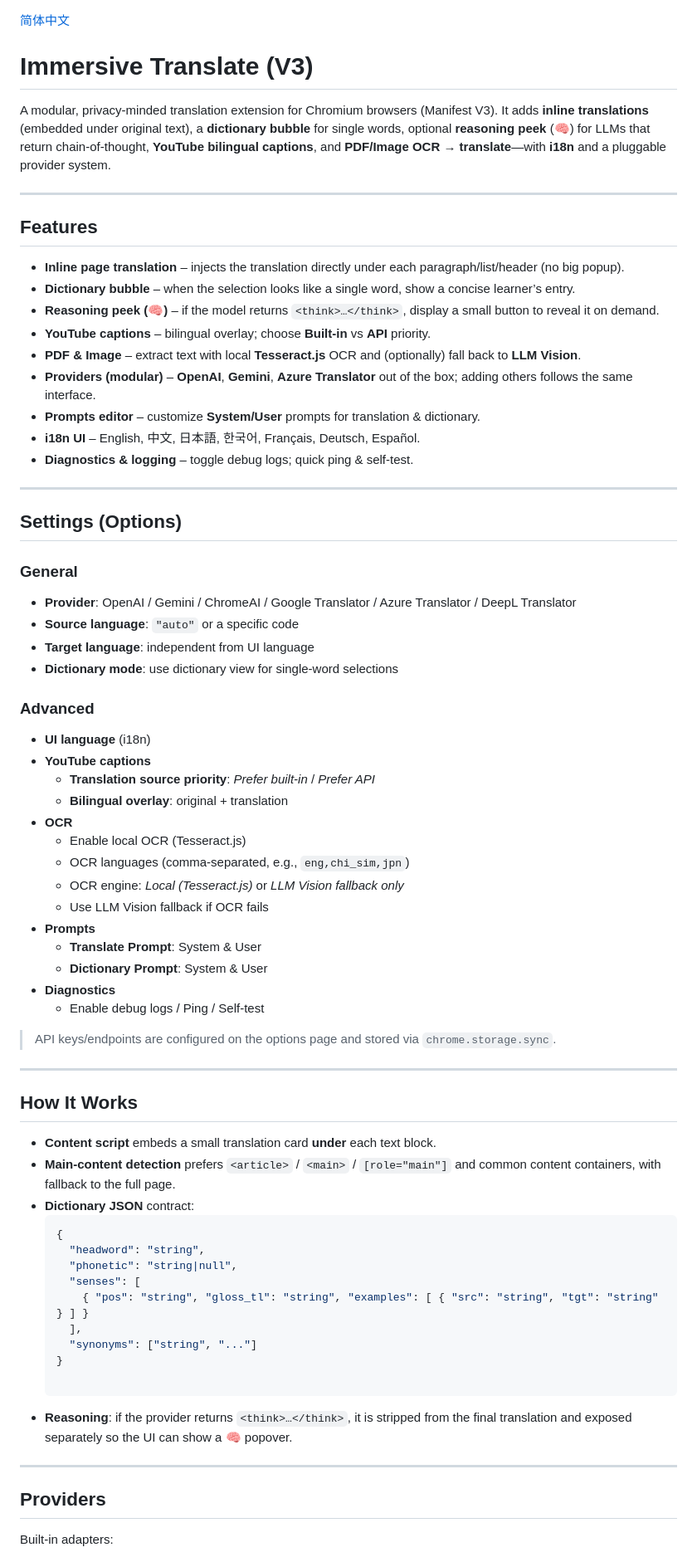
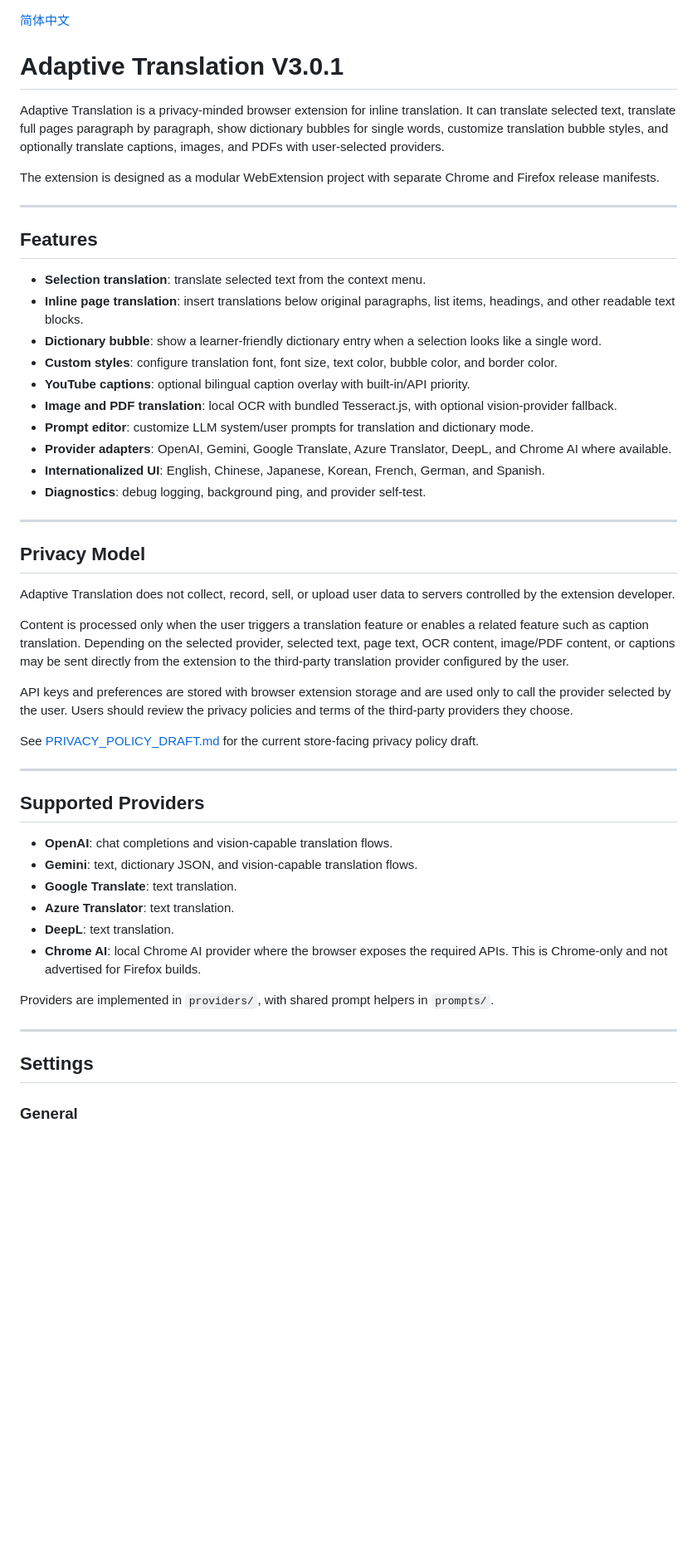
Before and after one commit to LOVAHE/Immersive-Translation, a Markdown page: README.md, the part around one of its changes. Shown at 83% size. Rendered like a GitHub page; blank space fills up the shorter version.

````diff
--- a/README.md
+++ b/README.md
@@ -1,73 +1,54 @@
 [简体中文](README-zhcn.md)
 
-# Immersive Translate (V3)
+# Adaptive Translation V3.0.1
 
-A modular, privacy-minded translation extension for Chromium browsers (Manifest V3). It adds **inline translations** (embedded under original text), a **dictionary bubble** for single words, optional **reasoning peek** (🧠) for LLMs that return chain-of-thought, **YouTube bilingual captions**, and **PDF/Image OCR → translate**—with **i18n** and a pluggable provider system.
+Adaptive Translation is a privacy-minded browser extension for inline translation. It can translate selected text, translate full pages paragraph by paragraph, show dictionary bubbles for single words, customize translation bubble styles, and optionally translate captions, images, and PDFs with user-selected providers.
+
+The extension is designed as a modular WebExtension project with separate Chrome and Firefox release manifests.
 
 ---
 
 ## Features
 
-- **Inline page translation** – injects the translation directly under each paragraph/list/header (no big popup).
-- **Dictionary bubble** – when the selection looks like a single word, show a concise learner’s entry.
-- **Reasoning peek (🧠)** – if the model returns `<think>…</think>`, display a small button to reveal it on demand.
-- **YouTube captions** – bilingual overlay; choose **Built-in** vs **API** priority.
-- **PDF & Image** – extract text with local **Tesseract.js** OCR and (optionally) fall back to **LLM Vision**.
-- **Providers (modular)** – **OpenAI**, **Gemini**, **Azure Translator** out of the box; adding others follows the same interface.
-- **Prompts editor** – customize **System/User** prompts for translation & dictionary.
-- **i18n UI** – English, 中文, 日本語, 한국어, Français, Deutsch, Español.
-- **Diagnostics & logging** – toggle debug logs; quick ping & self-test.
+- **Selection translation**: translate selected text from the context menu.
+- **Inline page translation**: insert translations below original paragraphs, list items, headings, and other readable text blocks.
+- **Dictionary bubble**: show a learner-friendly dictionary entry when a selection looks like a single word.
+- **Custom styles**: configure translation font, font size, text color, bubble color, and border color.
+- **YouTube captions**: optional bilingual caption overlay with built-in/API priority.
+- **Image and PDF translation**: local OCR with bundled Tesseract.js, with optional vision-provider fallback.
+- **Prompt editor**: customize LLM system/user prompts for translation and dictionary mode.
+- **Provider adapters**: OpenAI, Gemini, Google Translate, Azure Translator, DeepL, and Chrome AI where available.
+- **Internationalized UI**: English, Chinese, Japanese, Korean, French, German, and Spanish.
+- **Diagnostics**: debug logging, background ping, and provider self-test.
 
 ---
 
-## Settings (Options)
+## Privacy Model
 
-### General
-- **Provider**: OpenAI / Gemini / ChromeAI / Google Translator / Azure Translator / DeepL Translator
-- **Source language**: `"auto"` or a specific code
-- **Target language**: independent from UI language
-- **Dictionary mode**: use dictionary view for single-word selections
+Adaptive Translation does not collect, record, sell, or upload user data to servers controlled by the extension developer.
 
-### Advanced
-- **UI language** (i18n)
-- **YouTube captions**
-  - **Translation source priority**: *Prefer built-in* / *Prefer API*
-  - **Bilingual overlay**: original + translation
-- **OCR**
-  - Enable local OCR (Tesseract.js)
-  - OCR languages (comma-separated, e.g., `eng,chi_sim,jpn`)
-  - OCR engine: *Local (Tesseract.js)* or *LLM Vision fallback only*
-  - Use LLM Vision fallback if OCR fails
-- **Prompts**
-  - **Translate Prompt**: System & User
-  - **Dictionary Prompt**: System & User
-- **Diagnostics**
-  - Enable debug logs / Ping / Self-test
+Content is processed only when the user triggers a translation feature or enables a related feature such as caption translation. Depending on the selected provider, selected text, page text, OCR content, image/PDF content, or captions may be sent directly from the extension to the third-party translation provider configured by the user.
 
-> API keys/endpoints are configured on the options page and stored via `chrome.storage.sync`.
+API keys and preferences are stored with browser extension storage and are used only to call the provider selected by the user. Users should review the privacy policies and terms of the third-party providers they choose.
+
+See [PRIVACY_POLICY_DRAFT.md](docs/chrome-web-store/PRIVACY_POLICY_DRAFT.md) for the current store-facing privacy policy draft.
 
 ---
 
-## How It Works
+## Supported Providers
 
-- **Content script** embeds a small translation card **under** each text block.
-- **Main-content detection** prefers `<article>` / `<main>` / `[role="main"]` and common content containers, with fallback to the full page.
-- **Dictionary JSON** contract:
-  ```json
-  {
-    "headword": "string",
-    "phonetic": "string|null",
-    "senses": [
-      { "pos": "string", "gloss_tl": "string", "examples": [ { "src": "string", "tgt": "string" } ] }
-    ],
-    "synonyms": ["string", "..."]
-  }
+- **OpenAI**: chat completions and vision-capable translation flows.
+- **Gemini**: text, dictionary JSON, and vision-capable translation flows.
+- **Google Translate**: text translation.
+- **Azure Translator**: text translation.
+- **DeepL**: text translation.
+- **Chrome AI**: local Chrome AI provider where the browser exposes the required APIs. This is Chrome-only and not advertised for Firefox builds.
 
-* **Reasoning**: if the provider returns `<think>…</think>`, it is stripped from the final translation and exposed separately so the UI can show a 🧠 popover.
+Providers are implemented in `providers/`, with shared prompt helpers in `prompts/`.
 
 ---
 
-## Providers
+## Settings
 
-Built-in adapters:
+### General
 
````
Also changed, not shown: other parts of README.md (+98 -37 lines).
